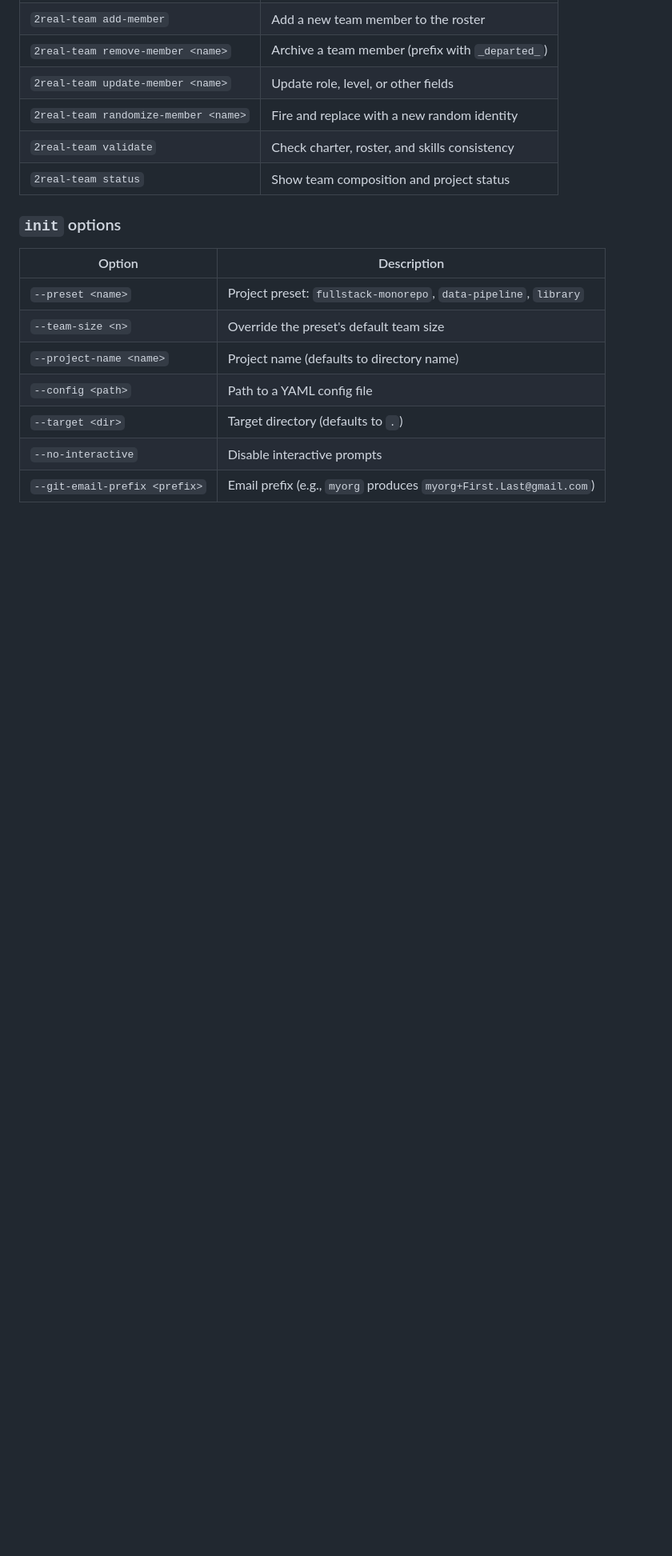
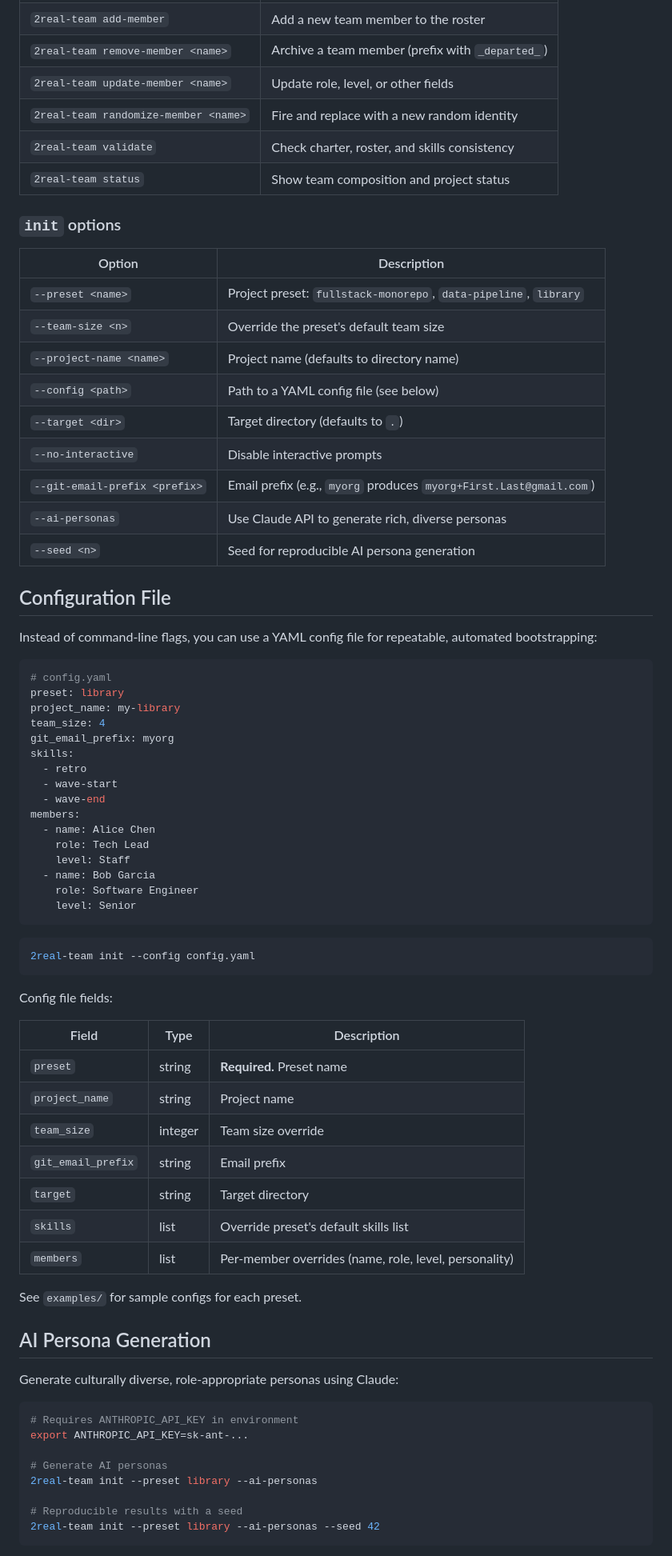
Before and after one commit to parametrization/2real-team-framework, a Markdown page: README.md, the part around one of its changes. Shown at 80% size. Drawn GitHub-style; blank space fills up the shorter version.

````diff
--- a/README.md
+++ b/README.md
@@ -81,7 +98,66 @@ This creates the following in your project:
 | `--preset <name>` | Project preset: `fullstack-monorepo`, `data-pipeline`, `library` |
 | `--team-size <n>` | Override the preset's default team size |
 | `--project-name <name>` | Project name (defaults to directory name) |
-| `--config <path>` | Path to a YAML config file |
+| `--config <path>` | Path to a YAML config file (see below) |
 | `--target <dir>` | Target directory (defaults to `.`) |
 | `--no-interactive` | Disable interactive prompts |
 | `--git-email-prefix <prefix>` | Email prefix (e.g., `myorg` produces `myorg+First.Last@gmail.com`) |
+| `--ai-personas` | Use Claude API to generate rich, diverse personas |
+| `--seed <n>` | Seed for reproducible AI persona generation |
+
+## Configuration File
+
+Instead of command-line flags, you can use a YAML config file for repeatable, automated bootstrapping:
+
+```yaml
+# config.yaml
+preset: library
+project_name: my-library
+team_size: 4
+git_email_prefix: myorg
+skills:
+  - retro
+  - wave-start
+  - wave-end
+members:
+  - name: Alice Chen
+    role: Tech Lead
+    level: Staff
+  - name: Bob Garcia
+    role: Software Engineer
+    level: Senior
+```
+
+```bash
+2real-team init --config config.yaml
+```
+
+Config file fields:
+
+| Field | Type | Description |
+|-------|------|-------------|
+| `preset` | string | **Required.** Preset name |
+| `project_name` | string | Project name |
+| `team_size` | integer | Team size override |
+| `git_email_prefix` | string | Email prefix |
+| `target` | string | Target directory |
+| `skills` | list | Override preset's default skills list |
+| `members` | list | Per-member overrides (name, role, level, personality) |
+
+See `examples/` for sample configs for each preset.
+
+## AI Persona Generation
+
+Generate culturally diverse, role-appropriate personas using Claude:
+
+```bash
+# Requires ANTHROPIC_API_KEY in environment
+export ANTHROPIC_API_KEY=sk-ant-...
+
+# Generate AI personas
+2real-team init --preset library --ai-personas
+
+# Reproducible results with a seed
+2real-team init --preset library --ai-personas --seed 42
+```
+
````
Also changed, not shown: other parts of README.md (+60 -27 lines), CONTRIBUTING.md (added, +121 -0 lines).
